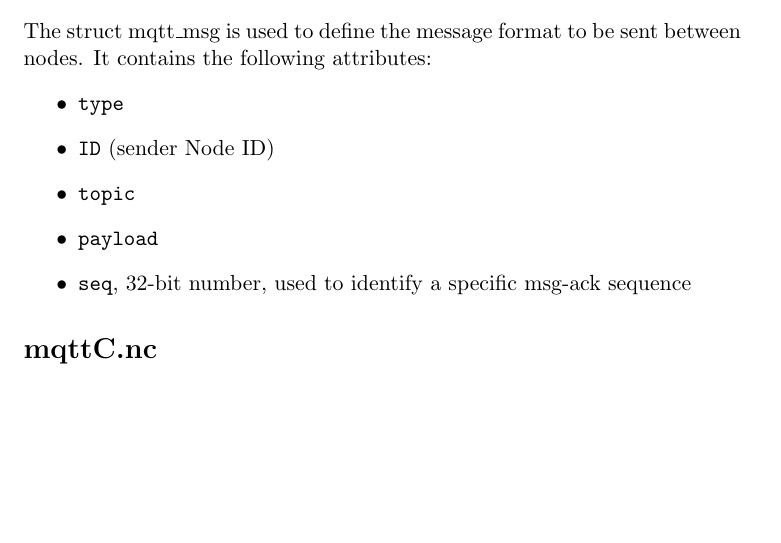
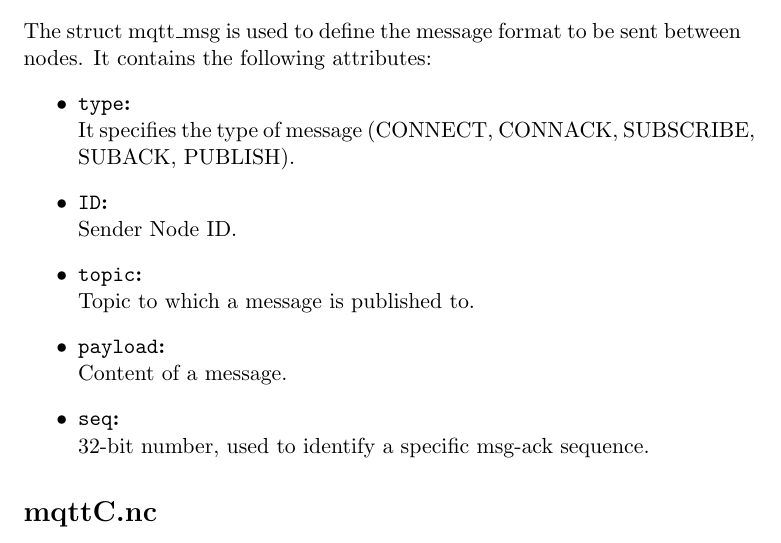
Before and after one commit to pcastiglione99/IOT_Project, a LaTeX document (doc/report/main.tex): part of page 1 of 8, cut so that both start at the same text, the shorter picture padded with empty space. Compiled offline with pdfLaTeX.

Commit message:
report update

```diff
--- a/doc/report/main.tex
+++ b/doc/report/main.tex
@@ -15,11 +15,16 @@
 \section*{mqtt.h}
 The struct mqtt\_msg is used to define the message format to be sent between nodes. It contains the following attributes:
 \begin{itemize}
-  \item \texttt{type}
-  \item \texttt{ID} (sender Node ID)
-  \item \texttt{topic}
-  \item \texttt{payload}
-  \item \texttt{seq}, 32-bit number, used to identify a specific msg-ack sequence
+\item \textbf{\texttt{type}:}\\
+It specifies the type of message (CONNECT, CONNACK, SUBSCRIBE, SUBACK, PUBLISH).
+\item \textbf{\texttt{ID}:}\\
+Sender Node ID.
+\item \textbf{\texttt{topic}:}\\
+Topic to which a message is published to.
+\item \textbf{\texttt{payload}:}\\
+Content of a message.
+\item \textbf{\texttt{seq}:}\\
+32-bit number, used to identify a specific msg-ack sequence.
 \end{itemize}
 
 \section*{mqttC.nc}
```
Also changed, not shown: doc/report/main.pdf, 6 other files.
